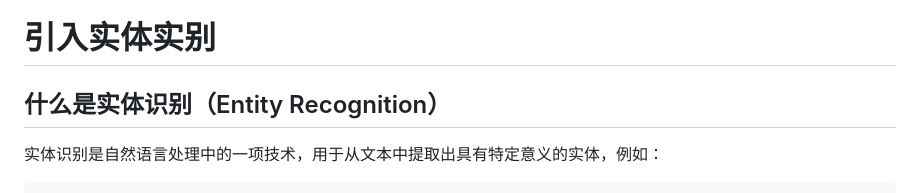
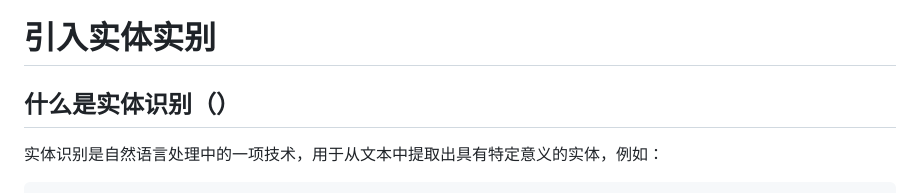
Before and after one commit to zhuangyan-stone/brain-forever, a Markdown page: doc/plans/个人特征设计.md, the part around the change. GitHub-like rendering.

```diff
--- a/doc/plans/个人特征设计.md
+++ b/doc/plans/个人特征设计.md
@@ -85,7 +85,7 @@
 
 # 引入实体实别
 
-##  什么是实体识别（Entity Recognition）
+##  什么是实体识别（）
 
 实体识别是自然语言处理中的一项技术，用于从文本中提取出具有特定意义的实体，例如：
 
```
